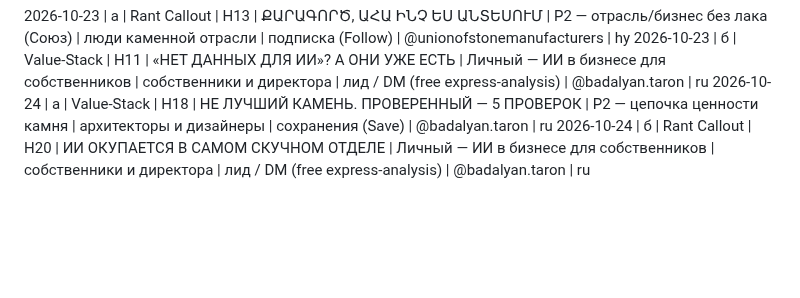
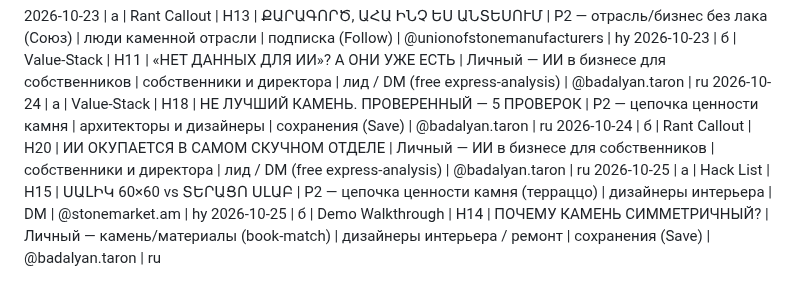
Before and after one commit to worktaronbadalyan-hub/inessa-design, a Markdown page: stonetalks/carousel-log.md, the part around the change. GitHub-like rendering; blank space fills up the shorter version.

Commit message:
log: add 2026-10-25 carousels (a StoneMarket H15, b book-match H14)

```diff
--- a/stonetalks/carousel-log.md
+++ b/stonetalks/carousel-log.md
@@ -63,3 +63,5 @@
 2026-10-23 | б | Value-Stack | H11 | «НЕТ ДАННЫХ ДЛЯ ИИ»? А ОНИ УЖЕ ЕСТЬ | Личный — ИИ в бизнесе для собственников | собственники и директора | лид / DM (free express-analysis) | @badalyan.taron | ru
 2026-10-24 | а | Value-Stack | H18 | НЕ ЛУЧШИЙ КАМЕНЬ. ПРОВЕРЕННЫЙ — 5 ПРОВЕРОК | P2 — цепочка ценности камня | архитекторы и дизайнеры | сохранения (Save) | @badalyan.taron | ru
 2026-10-24 | б | Rant Callout | H20 | ИИ ОКУПАЕТСЯ В САМОМ СКУЧНОМ ОТДЕЛЕ | Личный — ИИ в бизнесе для собственников | собственники и директора | лид / DM (free express-analysis) | @badalyan.taron | ru
+2026-10-25 | а | Hack List | H15 | ՍԱԼԻԿ 60×60 vs ՏԵՐԱՑՈ ՍԼԱԲ | P2 — цепочка ценности камня (терраццо) | дизайнеры интерьера | DM | @stonemarket.am | hy
+2026-10-25 | б | Demo Walkthrough | H14 | ПОЧЕМУ КАМЕНЬ СИММЕТРИЧНЫЙ? | Личный — камень/материалы (book-match) | дизайнеры интерьера / ремонт | сохранения (Save) | @badalyan.taron | ru
```
